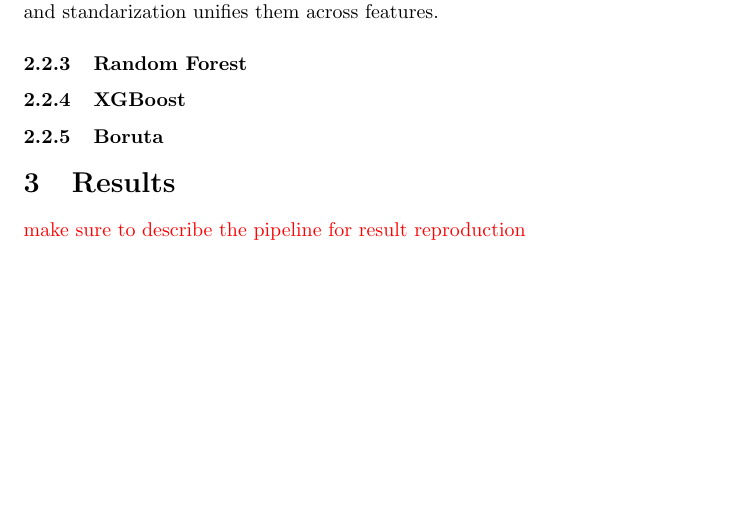
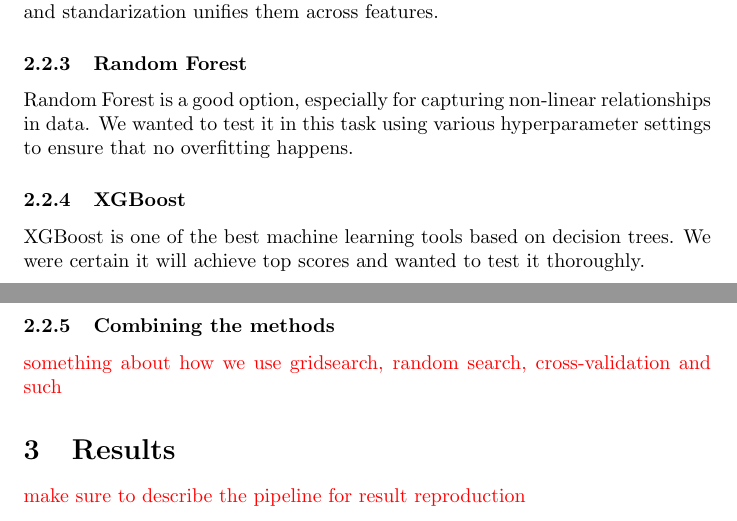
Before and after one commit to zochowskitomasz/AML_project, a LaTeX document (Project2_AML/report/AMLreport2.tex): part of page 3 of 3 before the commit and two parts of pages 3 and 4 of 4 after it, the two joined at a grey line, cut so that both start at the same text, the shorter picture padded with empty space. Compiled offline with pdfLaTeX.

Commit message:
further work on the report

```diff
--- a/Project2_AML/report/AMLreport2.tex
+++ b/Project2_AML/report/AMLreport2.tex
@@ -69,9 +69,15 @@ The second classifier we use is SVM -- linear and kernel version. In case of the
 
 \subsubsection{Random Forest}
 
+Random Forest is a good option, especially for capturing non-linear relationships in data. We wanted to test it in this task using various hyperparameter settings to ensure that no overfitting happens.
+
 \subsubsection{XGBoost}
 
-\subsubsection{Boruta}
+XGBoost is one of the best machine learning tools based on decision trees. We were certain it will achieve top scores and wanted to test it thoroughly.
+
+\subsubsection{Combining the methods}
+
+\textcolor{red}{something about how we use gridsearch, random search, cross-validation and such}
 
 \section{Results}
 
```
